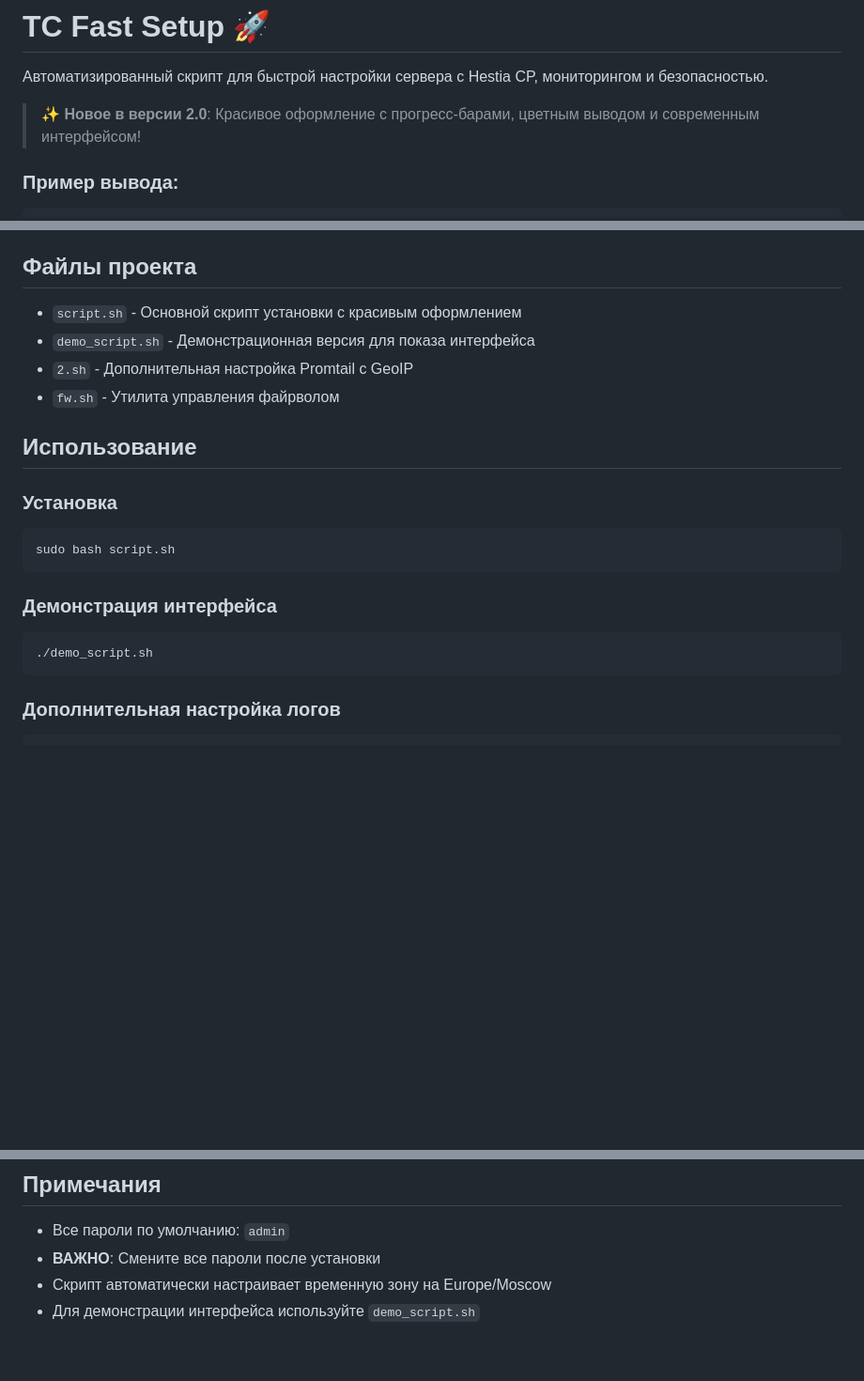
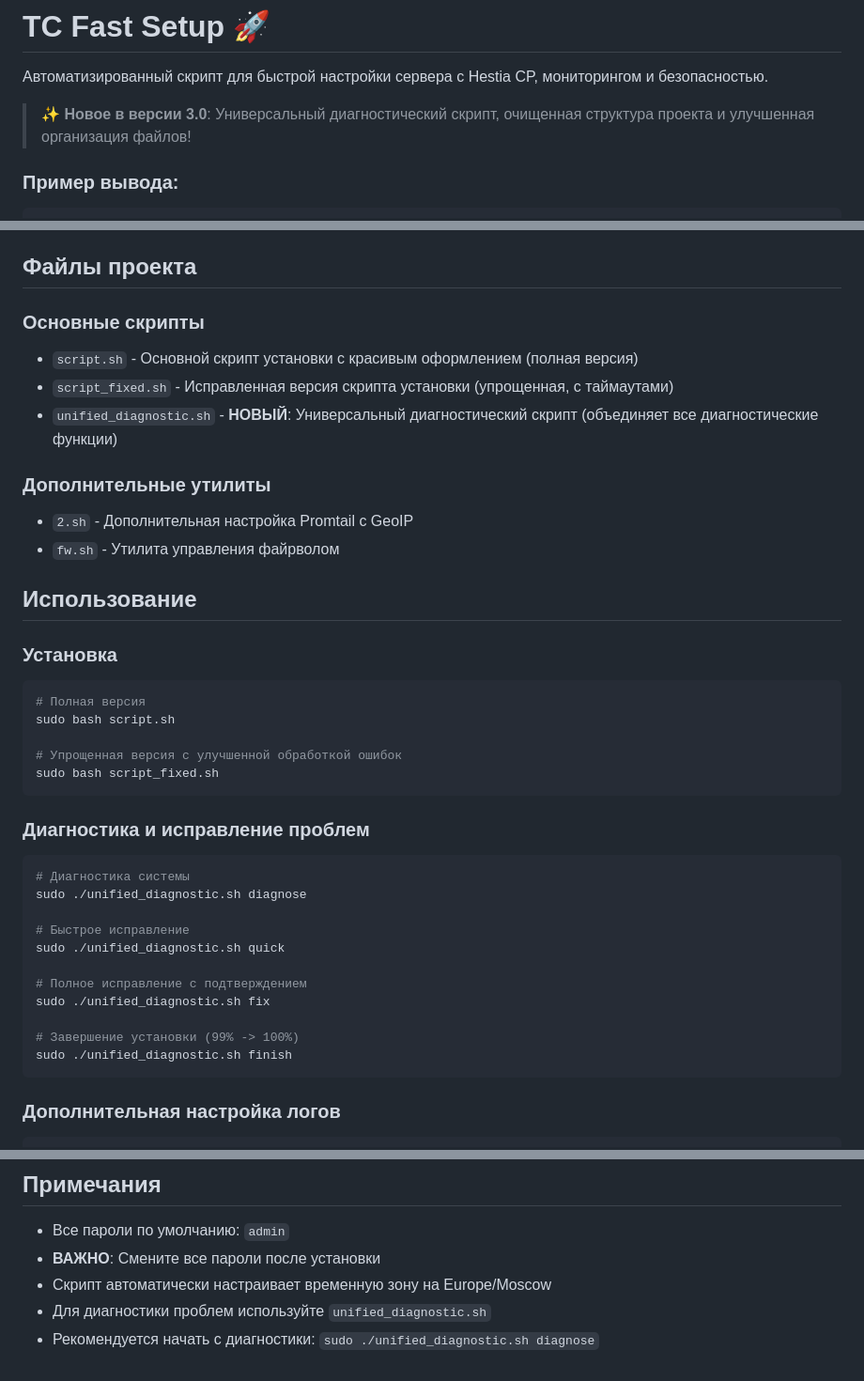
Before and after one commit to Traffic-Connect/tc_fast_setup, a Markdown page: README.md, 3 parts joined by grey strips. Shown: that part at 94% size. GitHub-like rendering; blank space fills up the shorter version.

````diff
--- a/README.md
+++ b/README.md
@@ -2,7 +2,7 @@
 
 Автоматизированный скрипт для быстрой настройки сервера с Hestia CP, мониторингом и безопасностью.
 
-> ✨ **Новое в версии 2.0**: Красивое оформление с прогресс-барами, цветным выводом и современным интерфейсом!
+> ✨ **Новое в версии 3.0**: Универсальный диагностический скрипт, очищенная структура проекта и улучшенная организация файлов!
 
 ### Пример вывода:
 ```
@@ -34,8 +34,12 @@
 
 ## Файлы проекта
 
-- `script.sh` - Основной скрипт установки с красивым оформлением
-- `demo_script.sh` - Демонстрационная версия для показа интерфейса
+### Основные скрипты
+- `script.sh` - Основной скрипт установки с красивым оформлением (полная версия)
+- `script_fixed.sh` - Исправленная версия скрипта установки (упрощенная, с таймаутами)
+- `unified_diagnostic.sh` - **НОВЫЙ**: Универсальный диагностический скрипт (объединяет все диагностические функции)
+
+### Дополнительные утилиты
 - `2.sh` - Дополнительная настройка Promtail с GeoIP
 - `fw.sh` - Утилита управления файрволом
 
@@ -43,12 +47,26 @@
 
 ### Установка
 ```bash
+# Полная версия
 sudo bash script.sh
+
+# Упрощенная версия с улучшенной обработкой ошибок
+sudo bash script_fixed.sh
 ```
 
-### Демонстрация интерфейса
+### Диагностика и исправление проблем
 ```bash
-./demo_script.sh
+# Диагностика системы
+sudo ./unified_diagnostic.sh diagnose
+
+# Быстрое исправление
+sudo ./unified_diagnostic.sh quick
+
+# Полное исправление с подтверждением
+sudo ./unified_diagnostic.sh fix
+
+# Завершение установки (99% -> 100%)
+sudo ./unified_diagnostic.sh finish
 ```
 
 ### Дополнительная настройка логов
@@ -101,4 +139,5 @@ sudo ./fw.sh cloudflare # Обновление IP Cloudflare
 - Все пароли по умолчанию: `admin`
 - **ВАЖНО**: Смените все пароли после установки
 - Скрипт автоматически настраивает временную зону на Europe/Moscow
-- Для демонстрации интерфейса используйте `demo_script.sh`
+- Для диагностики проблем используйте `unified_diagnostic.sh`
+- Рекомендуется начать с диагностики: `sudo ./unified_diagnostic.sh diagnose`
````
Also changed, not shown: other parts of README.md (+21 -1 lines).
